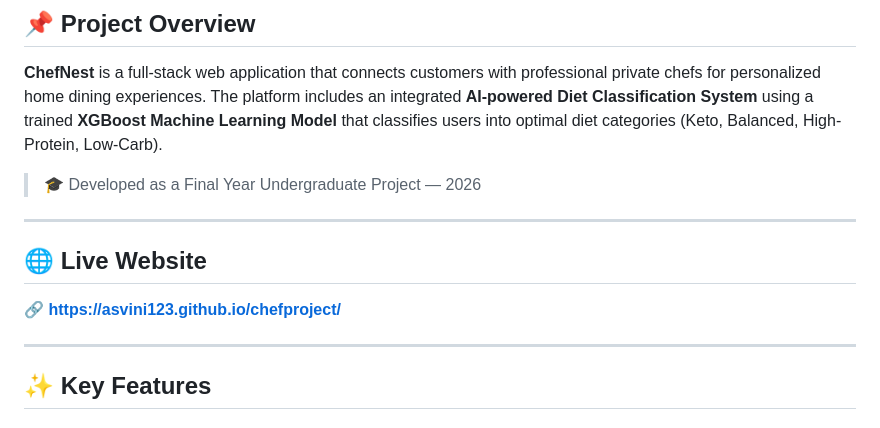
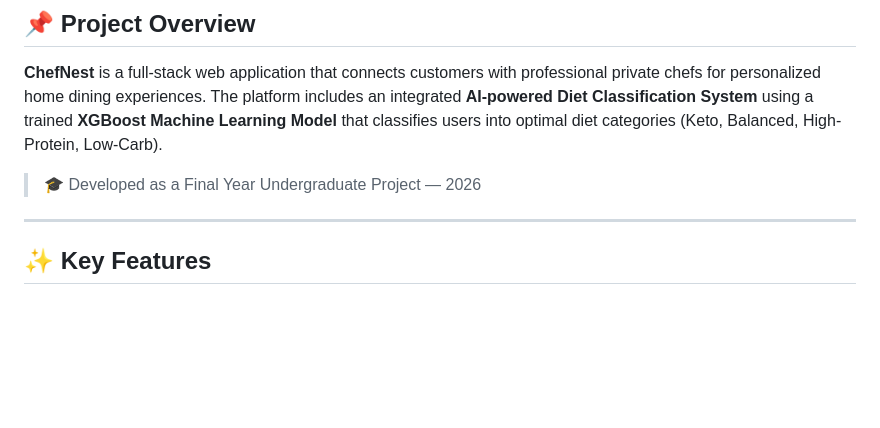
Before and after one commit to asvini123/chefproject, a Markdown page: README.md, the part around one of its changes. Drawn GitHub-style; blank space fills up the shorter version.

Commit message:
Update README.md: remove live website link and use relative image paths

```diff
--- a/README.md
+++ b/README.md
@@ -18,12 +18,6 @@
 **ChefNest** is a full-stack web application that connects customers with professional private chefs for personalized home dining experiences. The platform includes an integrated **AI-powered Diet Classification System** using a trained **XGBoost Machine Learning Model** that classifies users into optimal diet categories (Keto, Balanced, High-Protein, Low-Carb).
 
 > 🎓 Developed as a Final Year Undergraduate Project — 2026
-
----
-
-## 🌐 Live Website
-
-🔗 **[https://asvini123.github.io/chefproject/](https://asvini123.github.io/chefproject/)**
 
 ---
 
```
Also changed, not shown: other parts of README.md (+3 -3 lines).
